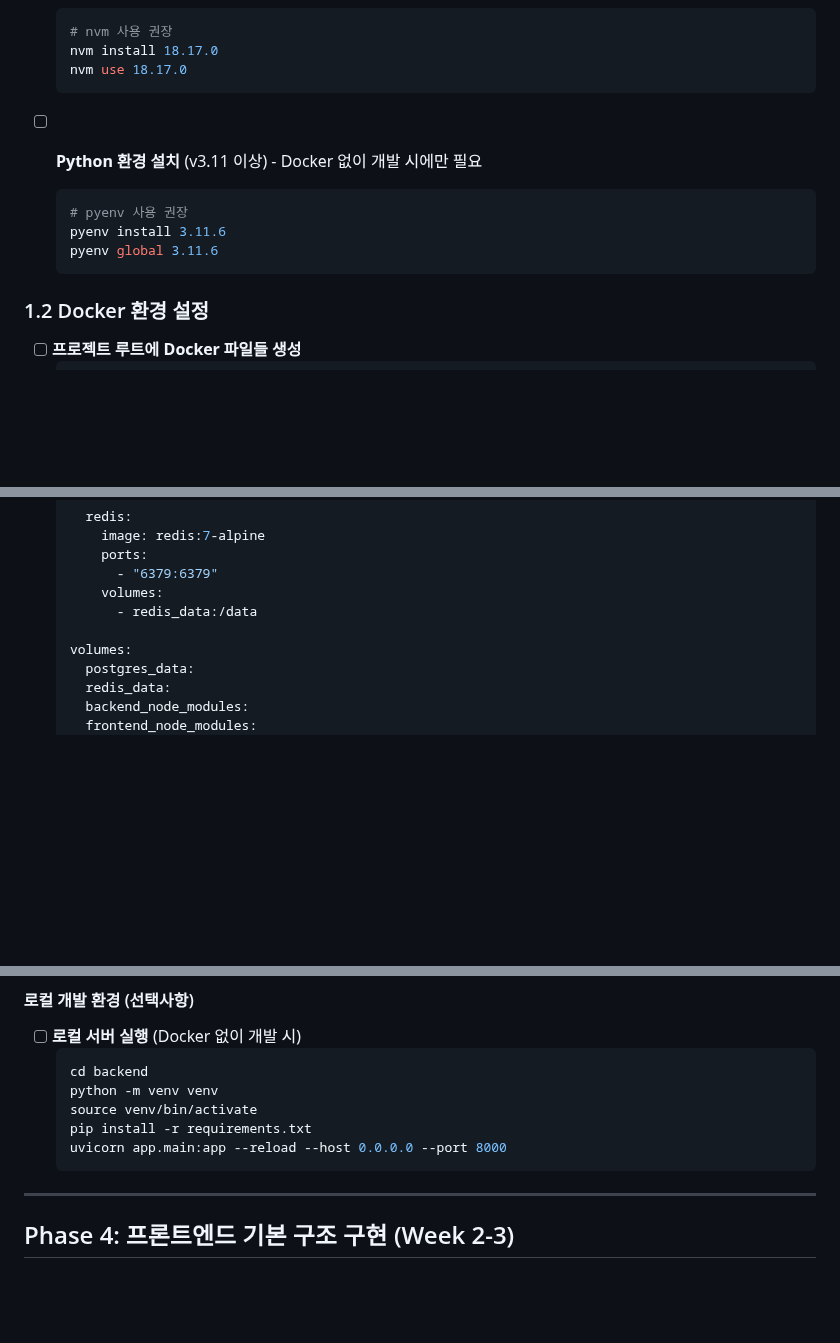
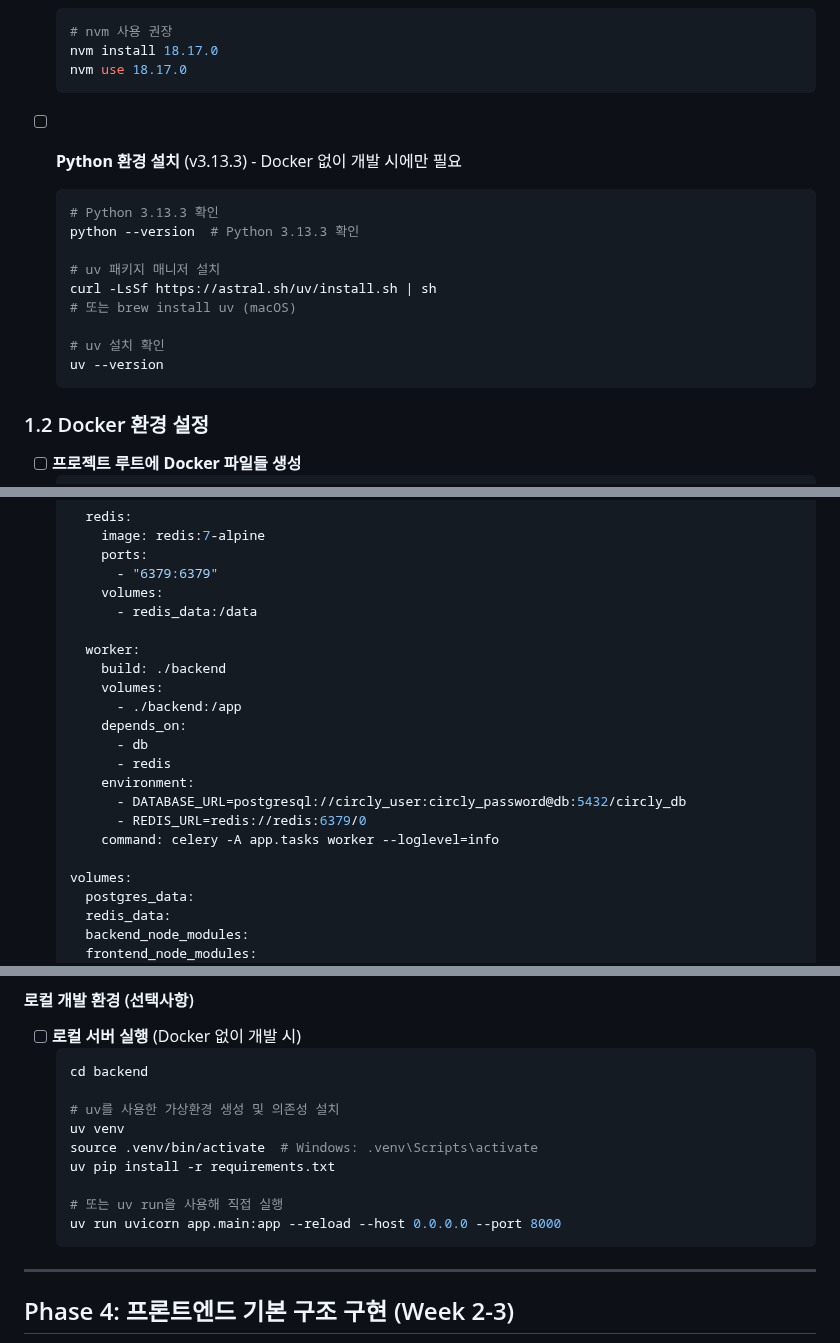
Before and after one commit to frontdoorrr/circlyapp, a Markdown page: todo.md, 3 parts joined by grey strips. Drawn GitHub-style; blank space fills up the shorter version.

````diff
--- a/todo.md
+++ b/todo.md
@@ -25,11 +25,17 @@
   nvm use 18.17.0
   ```
 
-- [ ] **Python 환경 설치** (v3.11 이상) - Docker 없이 개발 시에만 필요
+- [ ] **Python 환경 설치** (v3.13.3) - Docker 없이 개발 시에만 필요
   ```bash
-  # pyenv 사용 권장
-  pyenv install 3.11.6
-  pyenv global 3.11.6
+  # Python 3.13.3 확인
+  python --version  # Python 3.13.3 확인
+
+  # uv 패키지 매니저 설치
+  curl -LsSf https://astral.sh/uv/install.sh | sh
+  # 또는 brew install uv (macOS)
+
+  # uv 설치 확인
+  uv --version
   ```
 
 ### 1.2 Docker 환경 설정
@@ -85,6 +92,18 @@
       volumes:
         - redis_data:/data
 
+    worker:
+      build: ./backend
+      volumes:
+        - ./backend:/app
+      depends_on:
+        - db
+        - redis
+      environment:
+        - DATABASE_URL=postgresql://circly_user:circly_password@db:5432/circly_db
+        - REDIS_URL=redis://redis:6379/0
+      command: celery -A app.tasks worker --loglevel=info
+
   volumes:
     postgres_data:
     redis_data:
@@ -579,10 +658,14 @@
 - [ ] **로컬 서버 실행** (Docker 없이 개발 시)
   ```bash
   cd backend
-  python -m venv venv
-  source venv/bin/activate
-  pip install -r requirements.txt
-  uvicorn app.main:app --reload --host 0.0.0.0 --port 8000
+
+  # uv를 사용한 가상환경 생성 및 의존성 설치
+  uv venv
+  source .venv/bin/activate  # Windows: .venv\Scripts\activate
+  uv pip install -r requirements.txt
+
+  # 또는 uv run을 사용해 직접 실행
+  uv run uvicorn app.main:app --reload --host 0.0.0.0 --port 8000
   ```
 
 ---
````
Also changed, not shown: other parts of todo.md (+94 -28 lines).
